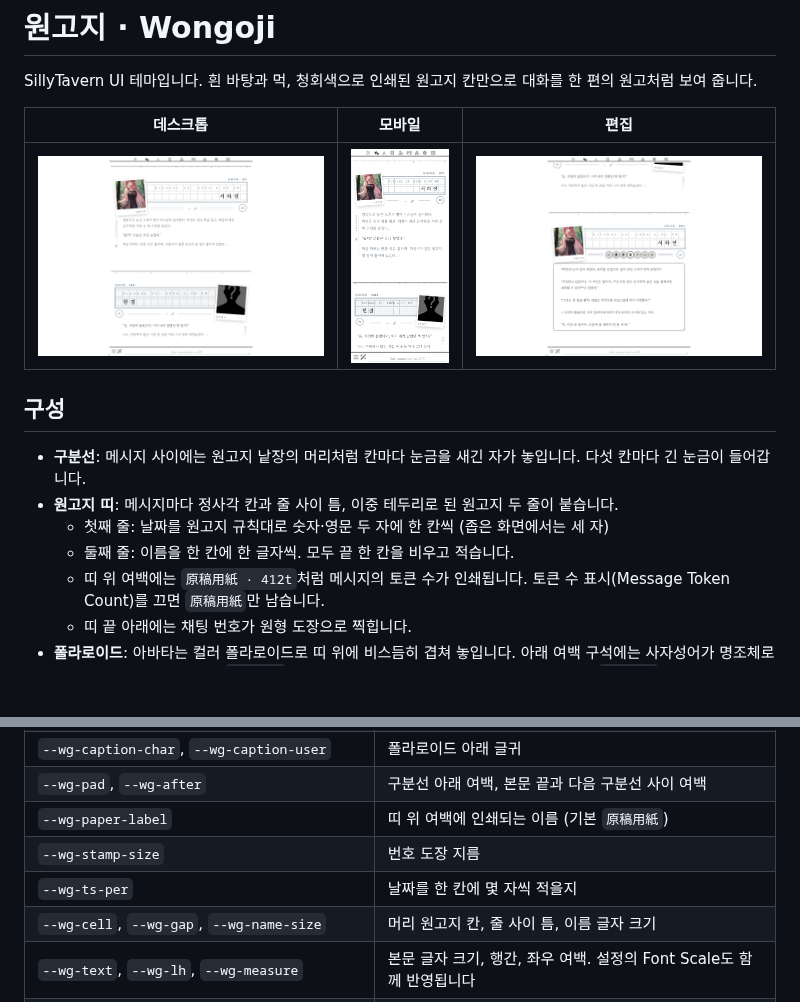
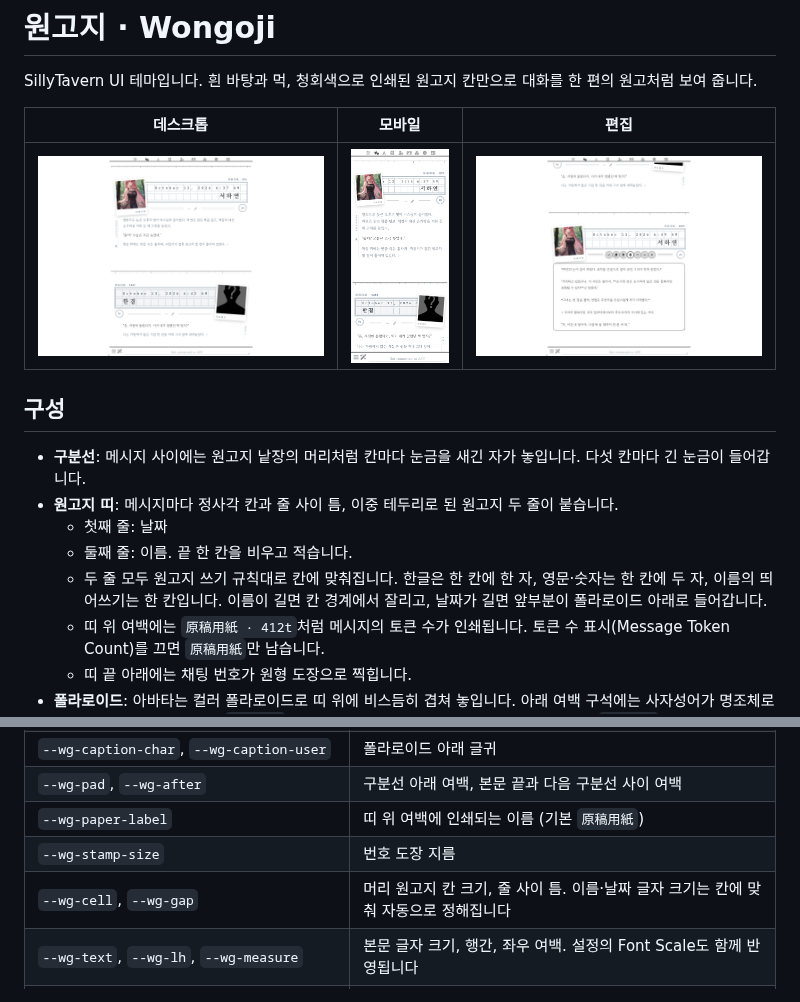
Before and after one commit to hy264b-hub/claude, a Markdown page: README.md, 2 parts joined by grey strips. Drawn GitHub-style; pictures changed too: preview/desktop.png, preview/edit.png, preview/mobile.png; blank space fills up the shorter version.

```diff
--- a/README.md
+++ b/README.md
@@ -10,8 +10,9 @@ SillyTavern UI 테마입니다. 흰 바탕과 먹, 청회색으로 인쇄된 원
 
 - **구분선**: 메시지 사이에는 원고지 낱장의 머리처럼 칸마다 눈금을 새긴 자가 놓입니다. 다섯 칸마다 긴 눈금이 들어갑니다.
 - **원고지 띠**: 메시지마다 정사각 칸과 줄 사이 틈, 이중 테두리로 된 원고지 두 줄이 붙습니다.
-  - 첫째 줄: 날짜를 원고지 규칙대로 숫자·영문 두 자에 한 칸씩 (좁은 화면에서는 세 자)
-  - 둘째 줄: 이름을 한 칸에 한 글자씩. 모두 끝 한 칸을 비우고 적습니다.
+  - 첫째 줄: 날짜
+  - 둘째 줄: 이름. 끝 한 칸을 비우고 적습니다.
+  - 두 줄 모두 원고지 쓰기 규칙대로 칸에 맞춰집니다. 한글은 한 칸에 한 자, 영문·숫자는 한 칸에 두 자, 이름의 띄어쓰기는 한 칸입니다. 이름이 길면 칸 경계에서 잘리고, 날짜가 길면 앞부분이 폴라로이드 아래로 들어갑니다.
   - 띠 위 여백에는 `原稿用紙 · 412t`처럼 메시지의 토큰 수가 인쇄됩니다. 토큰 수 표시(Message Token Count)를 끄면 `原稿用紙`만 남습니다.
   - 띠 끝 아래에는 채팅 번호가 원형 도장으로 찍힙니다.
 - **폴라로이드**: 아바타는 컬러 폴라로이드로 띠 위에 비스듬히 겹쳐 놓입니다. 아래 여백 구석에는 사자성어가 명조체로 작게 인쇄됩니다. 캐릭터는 `花樣年華`(화양연화, 인생에서 가장 아름다운 한때), 유저는 `雪泥鴻爪`(설니홍조, 눈 위에 남은 기러기 발자국처럼 덧없는 삶의 흔적)이고, 원하는 글귀로 쉽게 바꿀 수 있습니다(아래 참고).
@@ -58,8 +59,7 @@ SillyTavern → 사용자 설정 → **Custom CSS** 맨 위에서 아래 두 줄
 | `--wg-pad`, `--wg-after` | 구분선 아래 여백, 본문 끝과 다음 구분선 사이 여백 |
 | `--wg-paper-label` | 띠 위 여백에 인쇄되는 이름 (기본 `原稿用紙`) |
 | `--wg-stamp-size` | 번호 도장 지름 |
-| `--wg-ts-per` | 날짜를 한 칸에 몇 자씩 적을지 |
-| `--wg-cell`, `--wg-gap`, `--wg-name-size` | 머리 원고지 칸, 줄 사이 틈, 이름 글자 크기 |
+| `--wg-cell`, `--wg-gap` | 머리 원고지 칸 크기, 줄 사이 틈. 이름·날짜 글자 크기는 칸에 맞춰 자동으로 정해집니다 |
 | `--wg-text`, `--wg-lh`, `--wg-measure` | 본문 글자 크기, 행간, 좌우 여백. 설정의 Font Scale도 함께 반영됩니다 |
 | `--wg-spine-char`, `--wg-spine-user`, `--wg-endmark` | 책등 세로 표기와 글 끝 기호 |
 | `--topBarIconSize`, `--bottomFormIconSize` | 상단 메뉴 · 입력창 아이콘 크기 |
```
Also changed, not shown: 2 other files.
